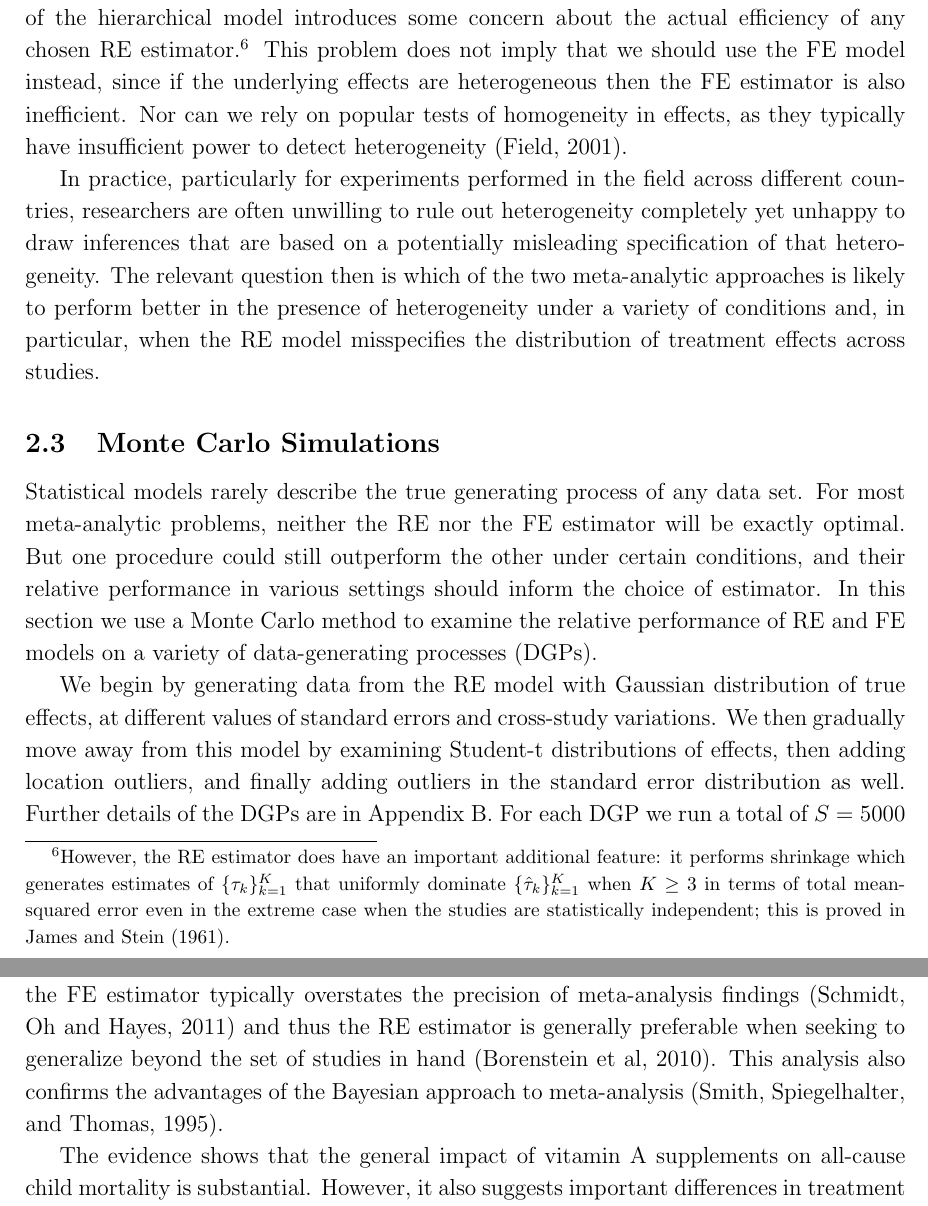
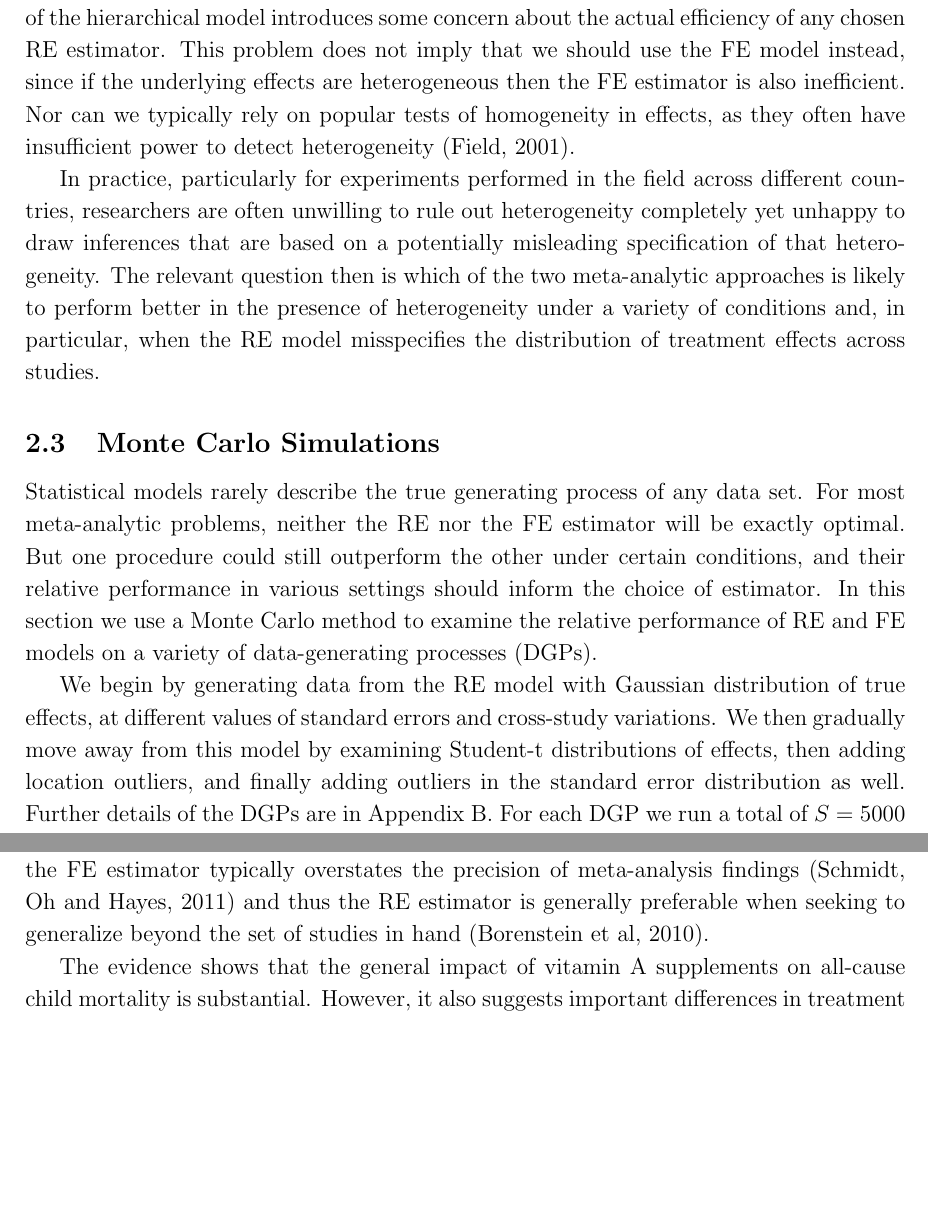
Before and after one commit to wwiecek/vitamin-a, a LaTeX paper (Meager-Wiecek-Vitamin-A-2022.tex): two parts of pages 7 and 16 of 23, joined at a grey line, cut so that both start at the same text, the shorter picture padded with empty space. Compiled offline with pdfLaTeX.

Commit message:
Update Meager-Wiecek-Vitamin-A-2022.tex
finished editing / responding to comments

```diff
--- a/Meager-Wiecek-Vitamin-A-2022.tex
+++ b/Meager-Wiecek-Vitamin-A-2022.tex
@@ -174,9 +176,7 @@ Using p.p.d's calculated under Bayesian implementation of FE and RE models offer
 
 \subsubsection*{Difficulty in choosing between RE and FE models}
 
-Even a researcher who is confident of heterogeneous effects cannot be certain of the distribution around the common effect $\tau$. The possibility of model error in the specification of the hierarchical model introduces some concern about the actual efficiency of any chosen RE estimator.\footnote{However, the RE estimator does have an important additional feature:
-%WW: I find this footnote is hard to follow. Is shrinkage a term familiar to readers? uniform domination? James-Stein estimator?
-it performs shrinkage which generates estimates of  $\{{\tau}_k\}_{k=1}^K$ that uniformly dominate $\{\hat{\tau}_k\}_{k=1}^K$ when $K \geq 3$ in terms of total mean-squared error even in the extreme case when the studies are statistically independent; this is proved in James and Stein (1961).} This problem does not imply that we should use the FE model instead, since if the underlying effects are heterogeneous then the FE estimator is also inefficient. Nor can we rely on popular tests of homogeneity in effects, as they typically have insufficient power to detect heterogeneity (Field, 2001).
+Even a researcher who is confident of heterogeneous effects cannot be certain of the distribution around the common effect $\tau$. The possibility of model error in the specification of the hierarchical model introduces some concern about the actual efficiency of any chosen RE estimator. This problem does not imply that we should use the FE model instead, since if the underlying effects are heterogeneous then the FE estimator is also inefficient. Nor can we typically rely on popular tests of homogeneity in effects, as they often have insufficient power to detect heterogeneity (Field, 2001).
 
 In practice, particularly for experiments performed in the field across different countries, researchers are often unwilling to rule out heterogeneity completely yet unhappy to draw inferences that are based on a potentially misleading specification of that heterogeneity. The relevant question then is which of the two meta-analytic approaches is likely to perform better in the presence of heterogeneity under a variety of conditions and, in particular, when the RE model misspecifies the distribution of treatment effects across studies.
 
@@ -376,7 +375,7 @@ Fundamentally, in the presence of heterogeneous treatment effects, precision in
 Because the FE estimator cannot distinguish these two concepts, it underestimates the reduction in mortality risk, and is overly precise.
 Our findings are in keeping with previous work showing that the FE estimator typically overstates the precision of meta-analysis findings (Schmidt, Oh and Hayes, 2011) and thus the RE estimator is generally preferable when seeking to generalize beyond the set of studies in hand (Borenstein et al, 2010).
 %WW: Q to Rachael: how would you justify this next sentence? Also, should we move references from the previous para to earlier in the text?
-This analysis also confirms the advantages of the Bayesian approach to meta-analysis (Smith, Spiegelhalter, and Thomas, 1995).
+%RM: I deleted the sentence, you were right. You can move the cites up, if you like, or can just delete them.
 
 The evidence shows that the general impact of vitamin A supplements on all-cause child mortality is substantial. However, it also suggests important differences in treatment effects across studies, and caution should be used before extrapolating from the studies in this literature into new settings. Given the biological mechanisms, vitamin A supplements should have a much larger effect on mortality when the population has a high rate of severe vitamin A deficiency, and this alone could account for the observed heterogeneity. However, study design could play an equally important role, given the major differences in delivery mechanism, compliance and monitoring across studies. Future work could explore the sources of this cross-site heterogeneity, and thus improve the effectiveness of the supplements in low-impact settings or target supplement programs more effectively to areas that need them most.
 
```
Also changed, not shown: Meager-Wiecek-Vitamin-A-2022.tex (13 more changed lines).
